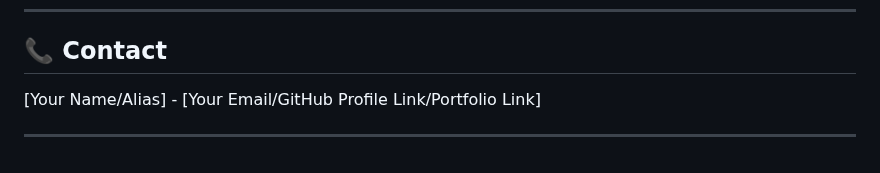
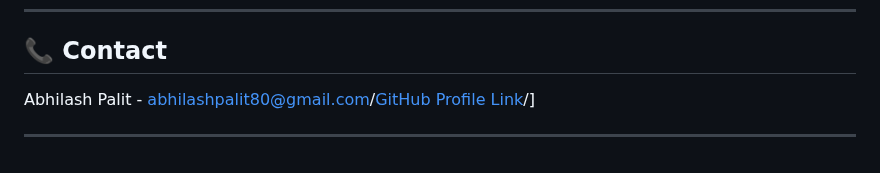
Before and after one commit to Abhilash5880/Personnel-Portfolio, a Markdown page: README.md, the part around one of its changes. Rendered like a GitHub page.

```diff
--- a/README.md
+++ b/README.md
@@ -44,6 +44,6 @@ pixel-pigments-portfolio/
 
 ## 📞 Contact
 
-[Your Name/Alias] - [Your Email/GitHub Profile Link/Portfolio Link]
+Abhilash Palit - abhilashpalit80@gmail.com/[GitHub Profile Link](https://github.com/Abhilash5880)/]
 
 ---
```
Also changed, not shown: other parts of README.md (+1 -1 lines).
